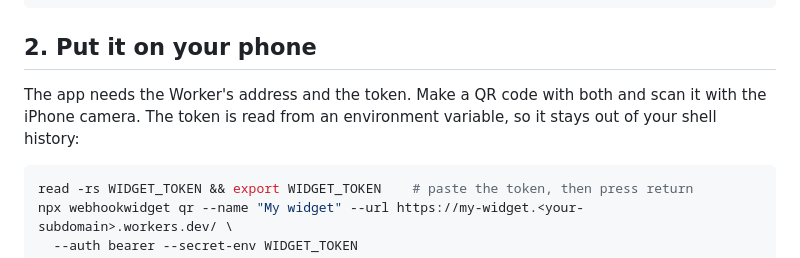
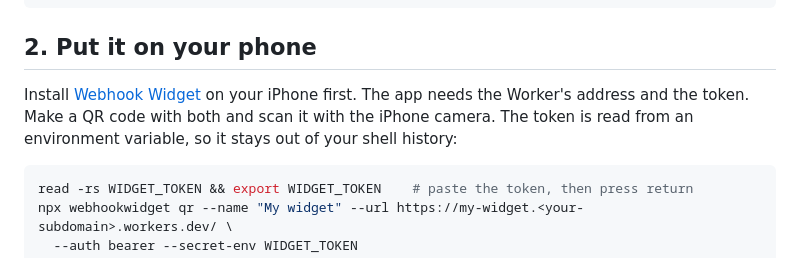
Before and after one commit to smoothfrog/webhookwidget, a Markdown page: templates/starter/README.md, the part around the change. Drawn GitHub-style.

````diff
--- a/templates/starter/README.md
+++ b/templates/starter/README.md
@@ -26,8 +26,8 @@ npx wrangler deploy
 
 ## 2. Put it on your phone
 
-The app needs the Worker's address and the token. Make a QR code with both and scan it with
-the iPhone camera. The token is read from an environment variable, so it stays out of your
+Install [Webhook Widget](https://webhookwidget.com) on your iPhone first. The app needs the
+Worker's address and the token. Make a QR code with both and scan it with the iPhone camera. The token is read from an environment variable, so it stays out of your
 shell history:
 
 ```sh
````
Also changed, not shown: README.md (+21 -1 lines), SECURITY.md (added, +7 -0 lines), packages/webhookwidget/README.md (+4 -0 lines), .github/social-preview.png (added), 8 other files.
